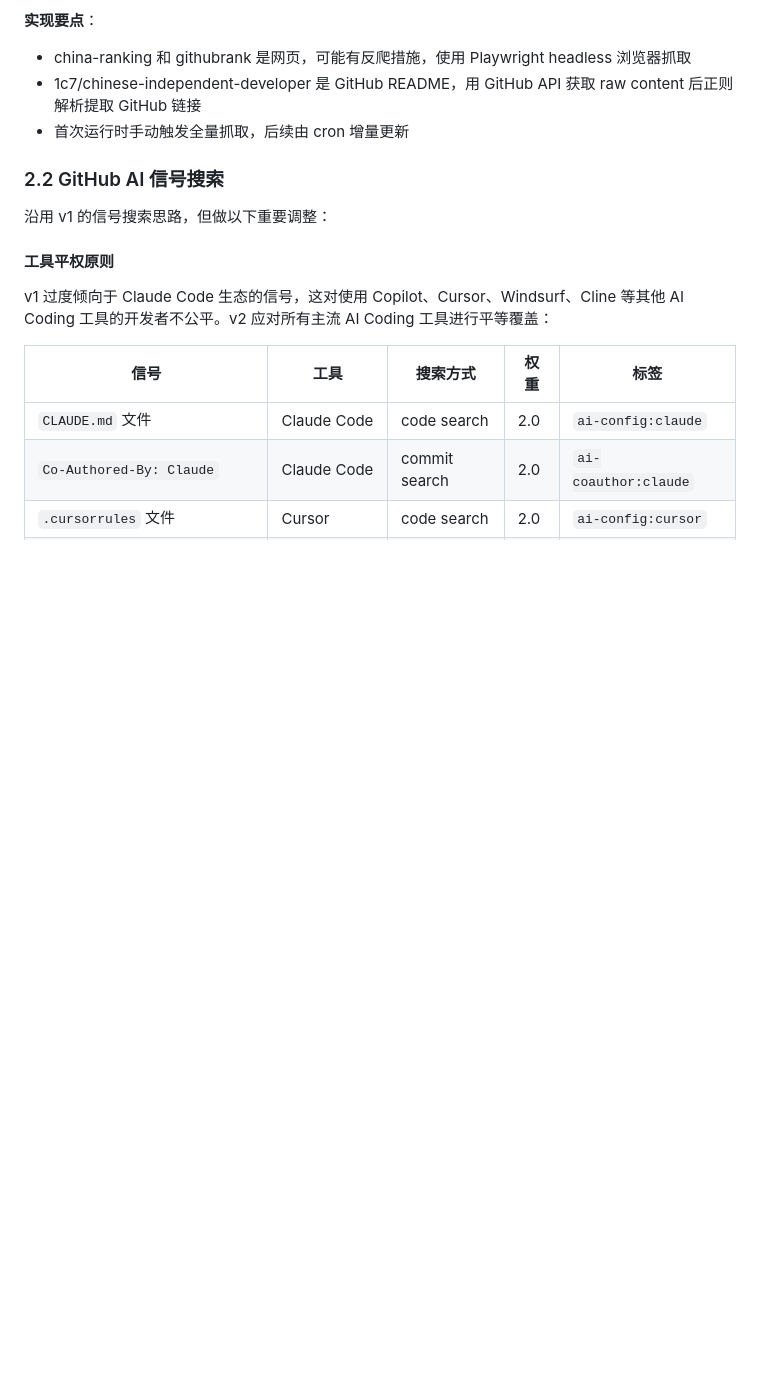
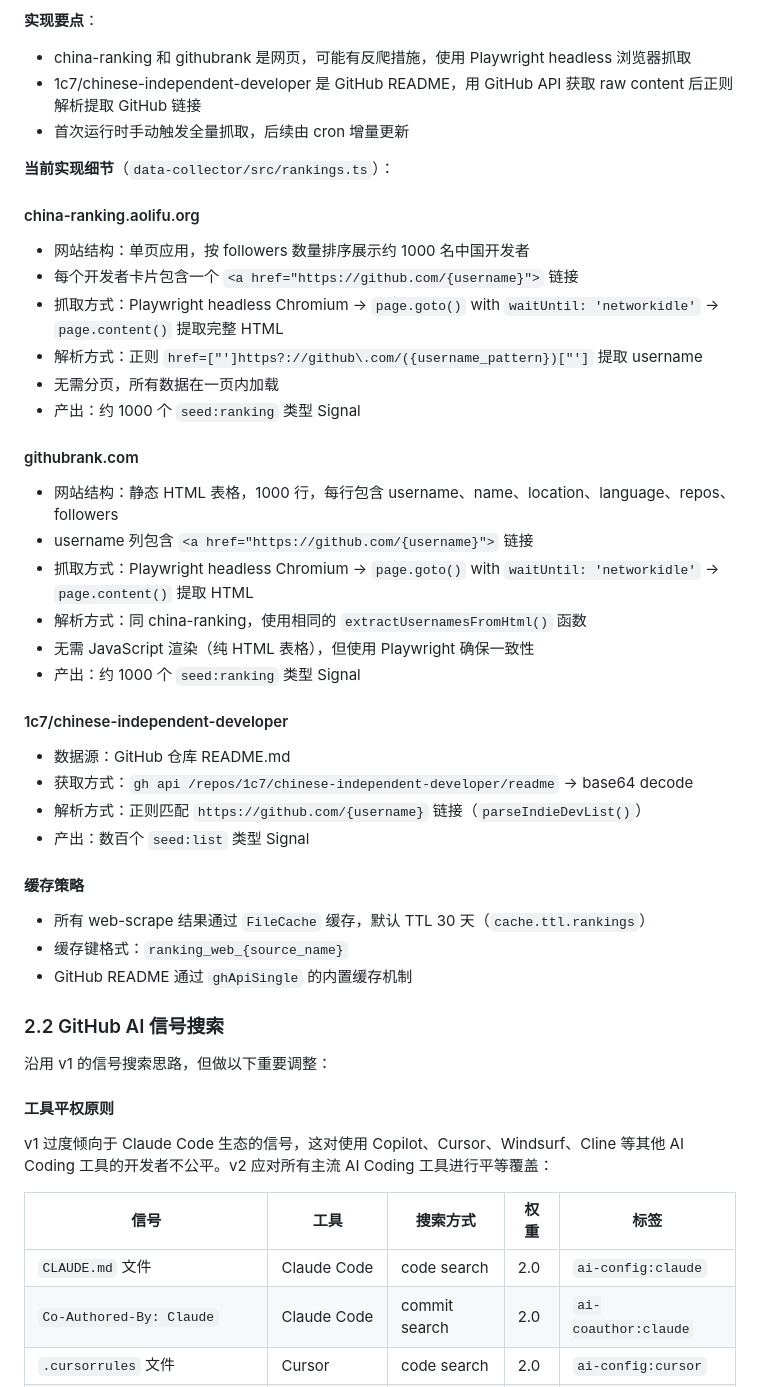
Before and after one commit to presence-io/talent-scout, a Markdown page: docs/03-data-sources.md, the part around the change. Rendered like a GitHub page; blank space fills up the shorter version.

Commit message:
docs: update 03-data-sources.md with web scraping implementation details
Document actual scraping strategies for china-ranking.aolifu.org,
githubrank.com, and 1c7/chinese-independent-developer including
page structure, parsing approach, and caching strategy.

```diff
--- a/docs/03-data-sources.md
+++ b/docs/03-data-sources.md
@@ -37,6 +37,39 @@ Layer 3: 持续补充（Ongoing Feed）
 - china-ranking 和 githubrank 是网页，可能有反爬措施，使用 Playwright headless 浏览器抓取
 - 1c7/chinese-independent-developer 是 GitHub README，用 GitHub API 获取 raw content 后正则解析提取 GitHub 链接
 - 首次运行时手动触发全量抓取，后续由 cron 增量更新
+
+**当前实现细节**（`data-collector/src/rankings.ts`）：
+
+#### china-ranking.aolifu.org
+
+- 网站结构：单页应用，按 followers 数量排序展示约 1000 名中国开发者
+- 每个开发者卡片包含一个 `<a href="https://github.com/{username}">` 链接
+- 抓取方式：Playwright headless Chromium → `page.goto()` with `waitUntil: 'networkidle'` → `page.content()` 提取完整 HTML
+- 解析方式：正则 `href=["']https?://github\.com/({username_pattern})["']` 提取 username
+- 无需分页，所有数据在一页内加载
+- 产出：约 1000 个 `seed:ranking` 类型 Signal
+
+#### githubrank.com
+
+- 网站结构：静态 HTML 表格，1000 行，每行包含 username、name、location、language、repos、followers
+- username 列包含 `<a href="https://github.com/{username}">` 链接
+- 抓取方式：Playwright headless Chromium → `page.goto()` with `waitUntil: 'networkidle'` → `page.content()` 提取 HTML
+- 解析方式：同 china-ranking，使用相同的 `extractUsernamesFromHtml()` 函数
+- 无需 JavaScript 渲染（纯 HTML 表格），但使用 Playwright 确保一致性
+- 产出：约 1000 个 `seed:ranking` 类型 Signal
+
+#### 1c7/chinese-independent-developer
+
+- 数据源：GitHub 仓库 README.md
+- 获取方式：`gh api /repos/1c7/chinese-independent-developer/readme` → base64 decode
+- 解析方式：正则匹配 `https://github.com/{username}` 链接（`parseIndieDevList()`）
+- 产出：数百个 `seed:list` 类型 Signal
+
+#### 缓存策略
+
+- 所有 web-scrape 结果通过 `FileCache` 缓存，默认 TTL 30 天（`cache.ttl.rankings`）
+- 缓存键格式：`ranking_web_{source_name}`
+- GitHub README 通过 `ghApiSingle` 的内置缓存机制
 
 ### 2.2 GitHub AI 信号搜索
 
```
